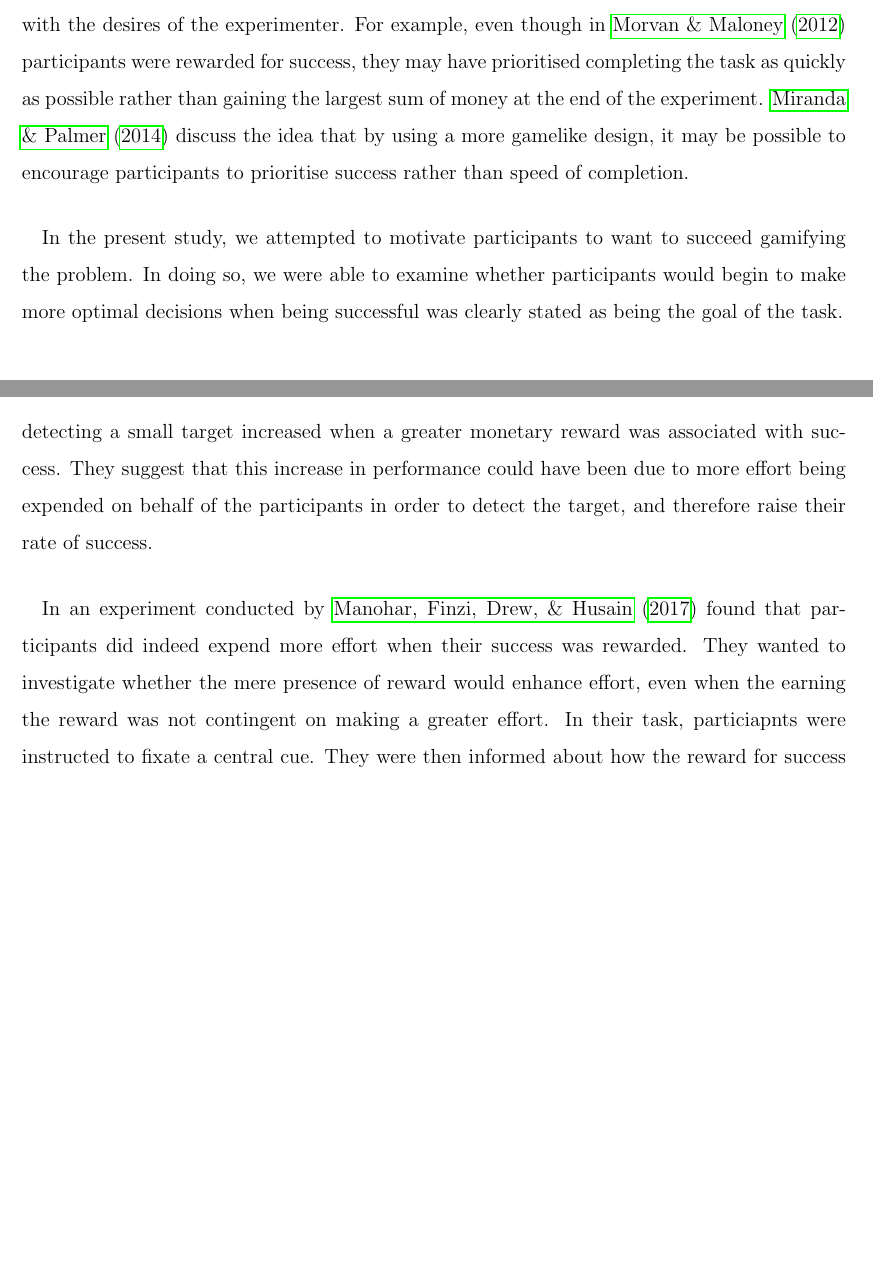
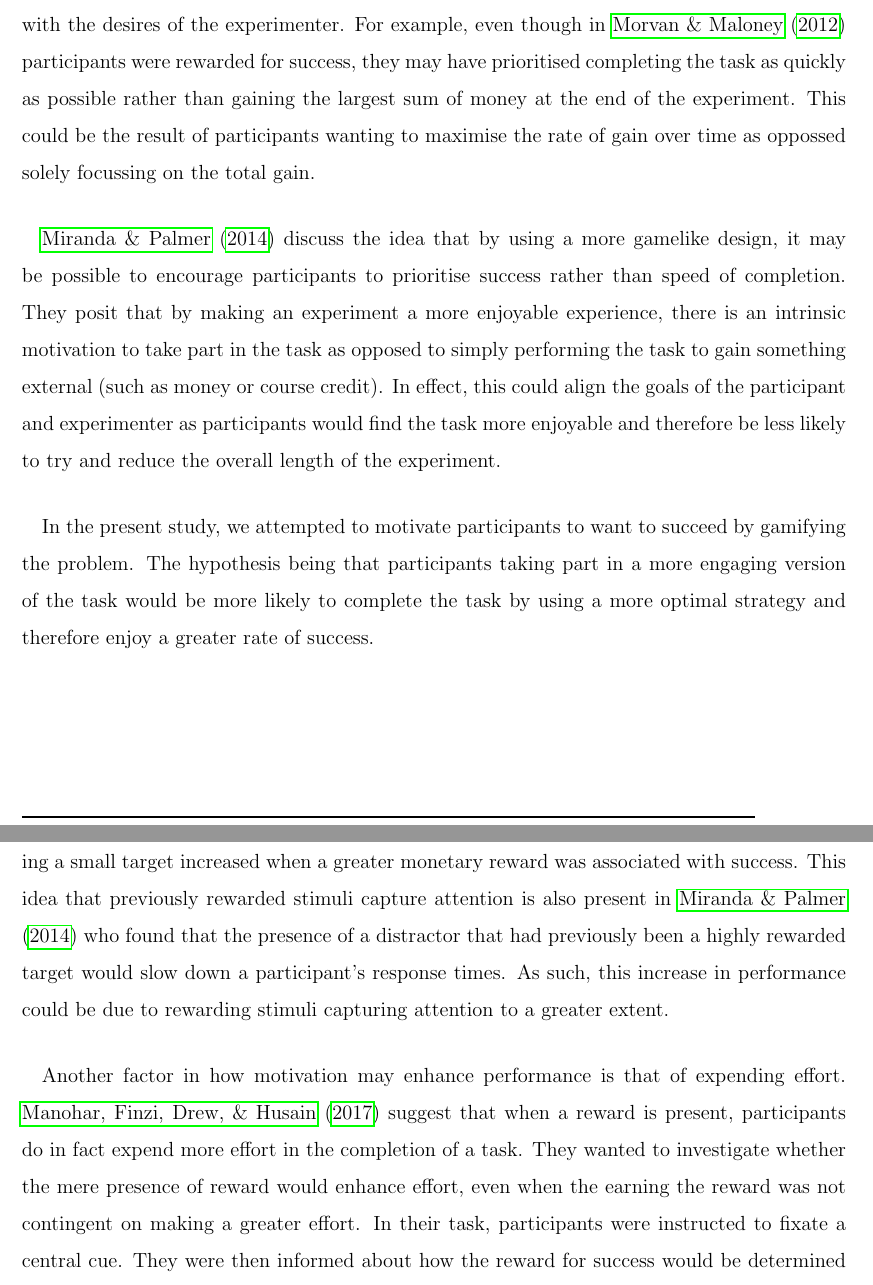
Before and after one commit to warren-james/Motivation_and_Decisions, a LaTeX document (Writeup/Motivation_and_Decisions.tex): two parts of pages 6 and 13 of 15 before the commit and two parts of pages 6 and 13 of 16 after it, joined at a grey line, cut so that both start at the same text, the shorter picture padded with empty space. Compiled offline with pdfLaTeX.

Commit message:
First draft of paper

```diff
--- a/Writeup/Motivation_and_Decisions.tex
+++ b/Writeup/Motivation_and_Decisions.tex
@@ -104,9 +104,11 @@
 \paragraph{} However, this did not seem to encourage participants to perform more optimally in \cite{morvan2012human}, which may be due to this effect being more nuanced than simply giving people money for being successful \citep{Camerer1999}. As such, this does not rule out that participants performed poorly due to a lack of motivation.
 
 % talk about gamification a bit here
-\paragraph{} Even with this added financial incentive, the goals of a participant may still be maligned with the desires of the experimenter. For example, even though in \cite{morvan2012human} participants were rewarded for success, they may have prioritised completing the task as quickly as possible rather than gaining the largest sum of money at the end of the experiment. \cite{miranda2014intrinsic} discuss the idea that by using a more gamelike design, it may be possible to encourage participants to prioritise success rather than speed of completion. % need to expand this somewhat...
+\paragraph{} Even with this added financial incentive, the goals of a participant may still be maligned with the desires of the experimenter. For example, even though in \cite{morvan2012human} participants were rewarded for success, they may have prioritised completing the task as quickly as possible rather than gaining the largest sum of money at the end of the experiment. This could be the result of participants wanting to maximise the rate of gain over time as oppossed solely focussing on the total gain.
 
-\paragraph{} In the present study, we attempted to motivate participants to want to succeed gamifying the problem. In doing so, we were able to examine whether participants would begin to make more optimal decisions when being successful was clearly stated as being the goal of the task.
+\paragraph{} \cite{miranda2014intrinsic} discuss the idea that by using a more gamelike design, it may be possible to encourage participants to prioritise success rather than speed of completion. They posit that by making an experiment a more enjoyable experience, there is an intrinsic motivation to take part in the task as opposed to simply performing the task to gain something external (such as money or course credit). In effect, this could align the goals of the participant and experimenter as participants would find the task more enjoyable and therefore be less likely to try and reduce the overall length of the experiment. % need to expand this somewhat...
+
+\paragraph{} In the present study, we attempted to motivate participants to want to succeed by gamifying the problem. The hypothesis being that participants taking part in a more engaging version of the task would be more likely to complete the task by using a more optimal strategy and therefore enjoy a greater rate of success. %In doing so, we were able to examine whether participants would begin to make more optimal decisions when being successful was clearly stated as being the goal of the task.
 
 \section*{Methods}
 \addcontentsline{toc}{section}{Methods}
@@ -192,7 +193,7 @@
 
 % Although when comparing the raw rate of success for participants (Figure \ref{fig:Model_raw_acc}), it would have appeared that participants in the motivation condition were generally more successful. However, after accounting for the decisions participants made, this difference reduced to virtually nothing (Figure \ref{fig:Model_exp_acc}). It would appear that by adding a motivation for success, participants did not improve their performance by making more optimal decisions and instead must have gained this increase in performance by other means.
 
-\paragraph{} This change in accuracy in the absence of an improved strategy could be explained by participants making a greater effort to be successful. Rather than employing a better strategy, it is possible that participants were instead merely expending more effort to detect the target. In an experiment by \cite{engelmann2007motivation}, they found that participants' sensitivity to detecting a small target increased when a greater monetary reward was associated with success. They suggest that this increase in performance could have been due to more effort being expended on behalf of the participants in order to detect the target, and therefore raise their rate of success.
+\paragraph{} This change in accuracy in the absence of an improved strategy could be explained by participants making a greater effort to be successful. Rather than employing a better strategy, it is possible that participants were instead merely expending more effort to detect the target. In an experiment by \cite{engelmann2007motivation}, they found that participants' sensitivity to detecting a small target increased when a greater monetary reward was associated with success. This idea that previously rewarded stimuli capture attention is also present in \cite{miranda2014intrinsic} who found that the presence of a distractor that had previously been a highly rewarded target would slow down a participant's response times. As such, this increase in performance could be due to rewarding stimuli capturing attention to a greater extent. %They suggest that this increase in performance could have been due to more effort being expended on behalf of the participants in order to detect the target, and therefore raise their rate of success.
 
-\paragraph{} In an experiment conducted by \cite{manohar2017distinct} found that participants did indeed expend more effort when their success was rewarded. They wanted to investigate whether the mere presence of reward would enhance effort, even when the earning the reward was not contingent on making a greater effort. In their task, particiapnts were instructed to fixate a central cue. They were then informed about how the reward for success would be determined on that trial. A target would then appear either to the left or right of the central fixation. Participants were told prior to each trial how the reward would be determined. There were four ways in which this happened; participants would receive the reward if their response time was in the top 50\% of response times, at random, a guaranteed amount, or a guarantee to not receive anything. To compare effort in this task, they measured the time taken to fixate the target. What they found was that participants were much quicker to fixate the target when rewards were contingent on performance and if there was a guarantee of receiving a reward, though the latter was to a lesser extent.
+\paragraph{} Another factor in how motivation may enhance performance is that of expending effort. \cite{manohar2017distinct} suggest that when a reward is present, participants do in fact expend more effort in the completion of a task. They wanted to investigate whether the mere presence of reward would enhance effort, even when the earning the reward was not contingent on making a greater effort. In their task, participants were instructed to fixate a central cue. They were then informed about how the reward for success would be determined on that trial. A target would then appear either to the left or right of the central fixation. Participants were told prior to each trial how the reward would be determined. There were four ways in which this happened; participants would receive the reward if their response time was in the top 50\% of response times, at random, a guaranteed amount, or a guarantee to not receive anything. To compare effort in this task, they measured the time taken to fixate the target. What they found was that participants were much quicker to fixate the target when rewards were contingent on performance and if there was a guarantee of receiving a reward, though the latter was to a lesser extent.
 
```
Also changed, not shown: Writeup/Motivation_and_Decisions.pdf, Writeup/Motivation_and_Decisions.tex (9 more changed lines), 5 other files.
